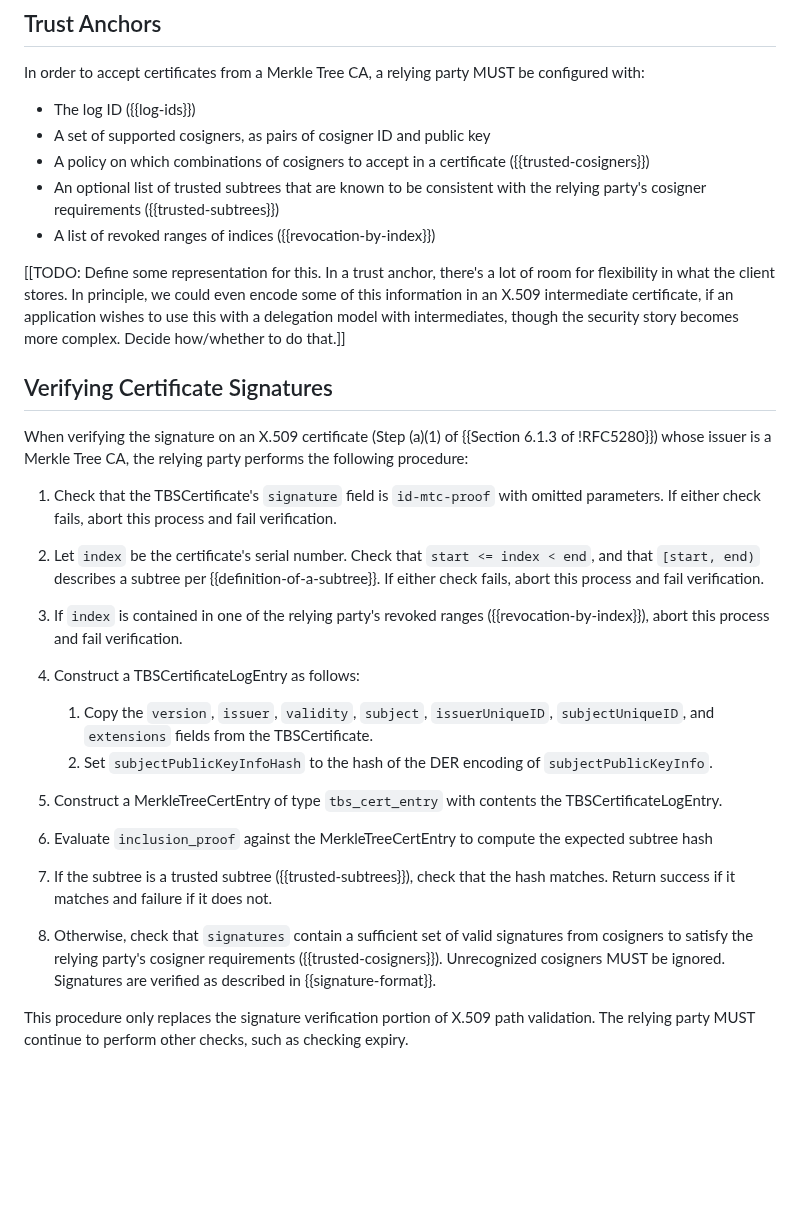
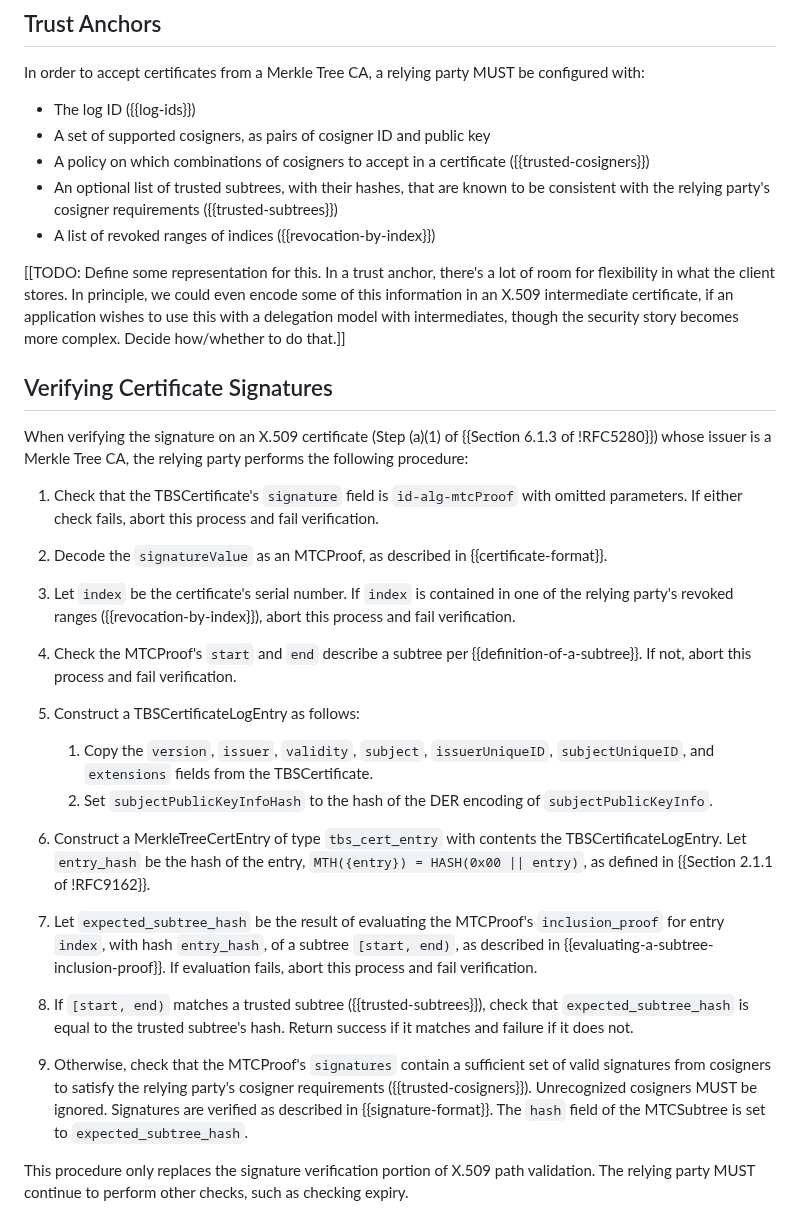
Before and after one commit to davidben/merkle-tree-certs, a Markdown page: draft-davidben-tls-merkle-tree-certs.md, the part around one of its changes. Drawn GitHub-style; blank space fills up the shorter version.

```diff
--- a/draft-davidben-tls-merkle-tree-certs.md
+++ b/draft-davidben-tls-merkle-tree-certs.md
@@ -1017,7 +1057,7 @@ In order to accept certificates from a Merkle Tree CA, a relying party MUST be c
 * The log ID ({{log-ids}})
 * A set of supported cosigners, as pairs of cosigner ID and public key
 * A policy on which combinations of cosigners to accept in a certificate ({{trusted-cosigners}})
-* An optional list of trusted subtrees that are known to be consistent with the relying party's cosigner requirements ({{trusted-subtrees}})
+* An optional list of trusted subtrees, with their hashes, that are known to be consistent with the relying party's cosigner requirements ({{trusted-subtrees}})
 * A list of revoked ranges of indices ({{revocation-by-index}})
 
 [[TODO: Define some representation for this. In a trust anchor, there's a lot of room for flexibility in what the client stores. In principle, we could even encode some of this information in an X.509 intermediate certificate, if an application wishes to use this with a delegation model with intermediates, though the security story becomes more complex. Decide how/whether to do that.]]
@@ -1026,23 +1066,25 @@ In order to accept certificates from a Merkle Tree CA, a relying party MUST be c
 
 When verifying the signature on an X.509 certificate (Step (a)(1) of {{Section 6.1.3 of !RFC5280}}) whose issuer is a Merkle Tree CA, the relying party performs the following procedure:
 
-1. Check that the TBSCertificate's `signature` field is `id-mtc-proof` with omitted parameters. If either check fails, abort this process and fail verification.
-
-1. Let `index` be the certificate's serial number. Check that `start <= index < end`, and that `[start, end)` describes a subtree per {{definition-of-a-subtree}}. If either check fails, abort this process and fail verification.
-
-1. If `index` is contained in one of the relying party's revoked ranges ({{revocation-by-index}}), abort this process and fail verification.
+1. Check that the TBSCertificate's `signature` field is `id-alg-mtcProof` with omitted parameters. If either check fails, abort this process and fail verification.
+
+1. Decode the `signatureValue` as an MTCProof, as described in {{certificate-format}}.
+
+1. Let `index` be the certificate's serial number. If `index` is contained in one of the relying party's revoked ranges ({{revocation-by-index}}), abort this process and fail verification.
+
+1. Check the MTCProof's `start` and `end` describe a subtree per {{definition-of-a-subtree}}. If not, abort this process and fail verification.
 
 1. Construct a TBSCertificateLogEntry as follows:
    1. Copy the `version`, `issuer`, `validity`, `subject`, `issuerUniqueID`, `subjectUniqueID`, and `extensions` fields from the TBSCertificate.
    1. Set `subjectPublicKeyInfoHash` to the hash of the DER encoding of `subjectPublicKeyInfo`.
 
-1. Construct a MerkleTreeCertEntry of type `tbs_cert_entry` with contents the TBSCertificateLogEntry.
-
-1. Evaluate `inclusion_proof` against the MerkleTreeCertEntry to compute the expected subtree hash
-
-1. If the subtree is a trusted subtree ({{trusted-subtrees}}), check that the hash matches. Return success if it matches and failure if it does not.
-
-1. Otherwise, check that `signatures` contain a sufficient set of valid signatures from cosigners to satisfy the relying party's cosigner requirements ({{trusted-cosigners}}). Unrecognized cosigners MUST be ignored. Signatures are verified as described in {{signature-format}}.
+1. Construct a MerkleTreeCertEntry of type `tbs_cert_entry` with contents the TBSCertificateLogEntry. Let `entry_hash` be the hash of the entry, `MTH({entry}) = HASH(0x00 || entry)`, as defined in {{Section 2.1.1 of !RFC9162}}.
+
+1. Let `expected_subtree_hash` be the result of evaluating the MTCProof's `inclusion_proof` for entry `index`, with hash `entry_hash`, of a subtree `[start, end)`, as described in {{evaluating-a-subtree-inclusion-proof}}. If evaluation fails, abort this process and fail verification.
+
+1. If `[start, end)` matches a trusted subtree ({{trusted-subtrees}}), check that `expected_subtree_hash` is equal to the trusted subtree's hash. Return success if it matches and failure if it does not.
+
+1. Otherwise, check that the MTCProof's `signatures` contain a sufficient set of valid signatures from cosigners to satisfy the relying party's cosigner requirements ({{trusted-cosigners}}). Unrecognized cosigners MUST be ignored. Signatures are verified as described in {{signature-format}}. The `hash` field of the MTCSubtree is set to `expected_subtree_hash`.
 
 This procedure only replaces the signature verification portion of X.509 path validation. The relying party MUST continue to perform other checks, such as checking expiry.
 
```
Also changed, not shown: other parts of draft-davidben-tls-merkle-tree-certs.md (+42 -2 lines).
